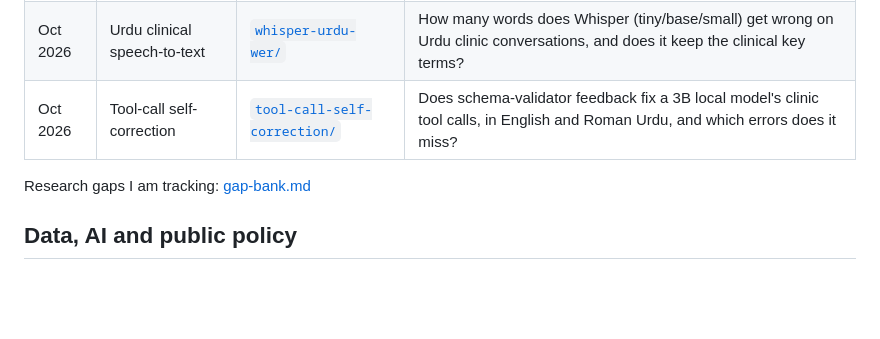
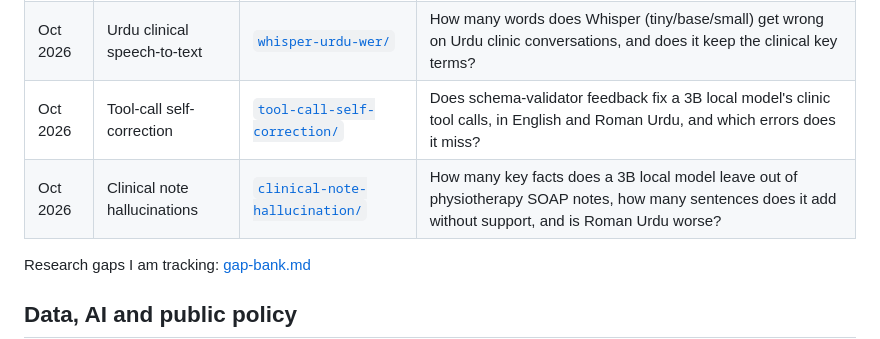
Before and after one commit to MHKhan50/agentic-ai-research-log, a Markdown page: README.md, the part around the change. Rendered like a GitHub page; blank space fills up the shorter version.

Commit message:
SOAP note omissions and hallucinations from a 3B local model

```diff
--- a/README.md
+++ b/README.md
@@ -11,6 +11,7 @@ Each folder has its own research question, code, tests, results from my own run,
 | Oct 2026 | ReAct paper follow-up | [`react-roman-urdu/`](react-roman-urdu/) | Does a ~3B local model keep ReAct tool-use accuracy on Roman Urdu vs English, and how stable is it? |
 | Oct 2026 | Urdu clinical speech-to-text | [`whisper-urdu-wer/`](whisper-urdu-wer/) | How many words does Whisper (tiny/base/small) get wrong on Urdu clinic conversations, and does it keep the clinical key terms? |
 | Oct 2026 | Tool-call self-correction | [`tool-call-self-correction/`](tool-call-self-correction/) | Does schema-validator feedback fix a 3B local model's clinic tool calls, in English and Roman Urdu, and which errors does it miss? |
+| Oct 2026 | Clinical note hallucinations | [`clinical-note-hallucination/`](clinical-note-hallucination/) | How many key facts does a 3B local model leave out of physiotherapy SOAP notes, how many sentences does it add without support, and is Roman Urdu worse? |
 
 Research gaps I am tracking: [gap-bank.md](gap-bank.md)
 
```
Also changed, not shown: clinical-note-hallucination/README.md (added, +50 -0 lines), gap-bank.md (+1 -0 lines), clinical-note-hallucination/results/omissions_hallucinations.png (added), 11 other files.
